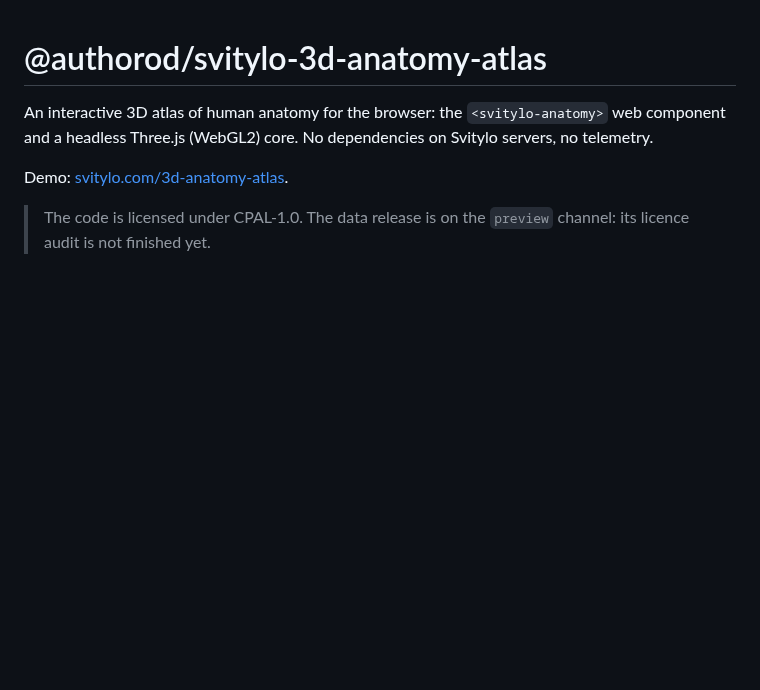
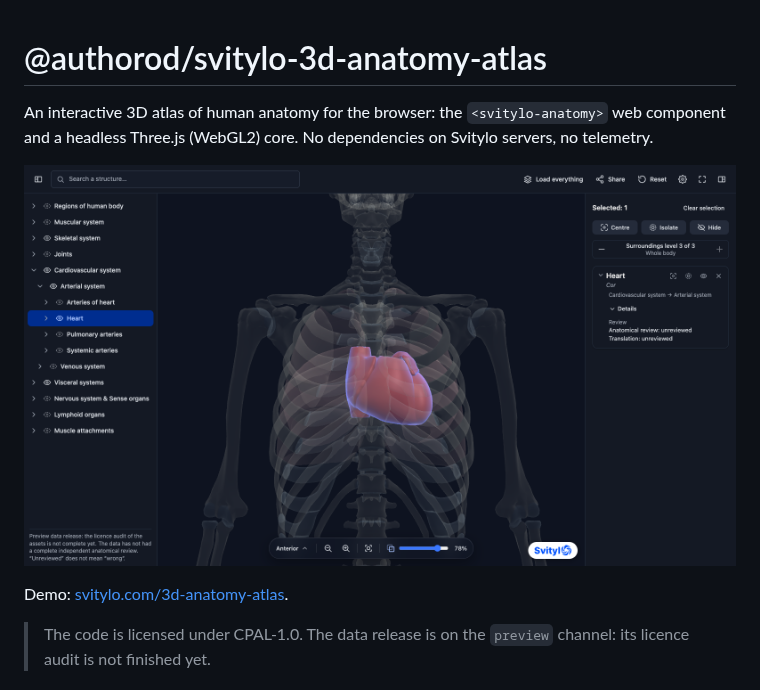
Before and after one commit to authorOd/3d-anatomy-atlas, a Markdown page: packages/atlas/README.md, the part around the change. Rendered like a GitHub page; pictures changed too: docs/images/atlas-hero.png (added); blank space fills up the shorter version.

```diff
--- a/packages/atlas/README.md
+++ b/packages/atlas/README.md
@@ -2,6 +2,8 @@
 
 An interactive 3D atlas of human anatomy for the browser: the `<svitylo-anatomy>` web component and
 a headless Three.js (WebGL2) core. No dependencies on Svitylo servers, no telemetry.
+
+[![The heart selected inside a translucent ribcage, with the structure tree on the left and the structure card on the right](https://raw.githubusercontent.com/authorOd/3d-anatomy-atlas/main/docs/images/atlas-hero.png)](https://svitylo.com/3d-anatomy-atlas)
 
 Demo: [svitylo.com/3d-anatomy-atlas](https://svitylo.com/3d-anatomy-atlas).
 
```
Also changed, not shown: README.md (+7 -0 lines), docs/images/social-preview.png (added).
